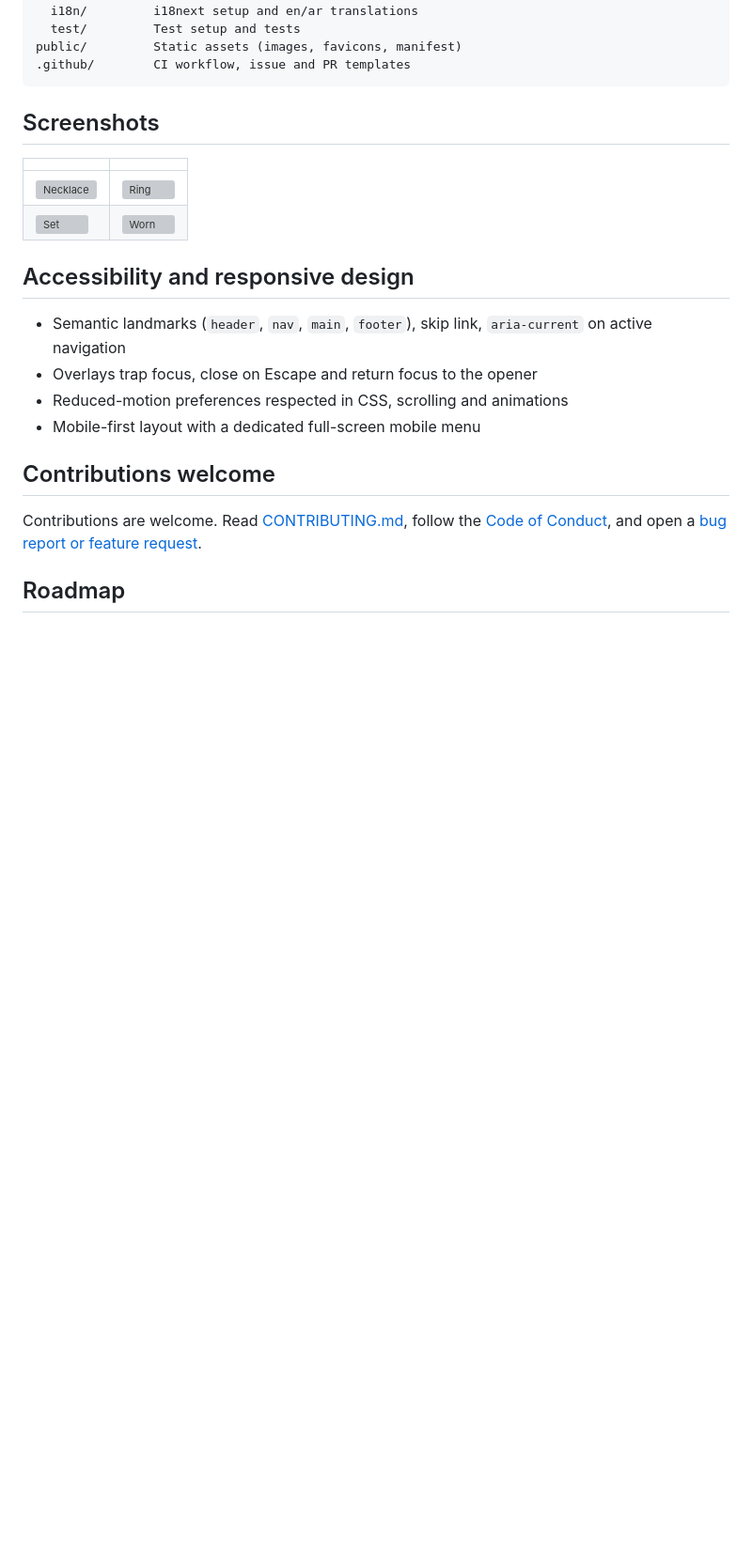
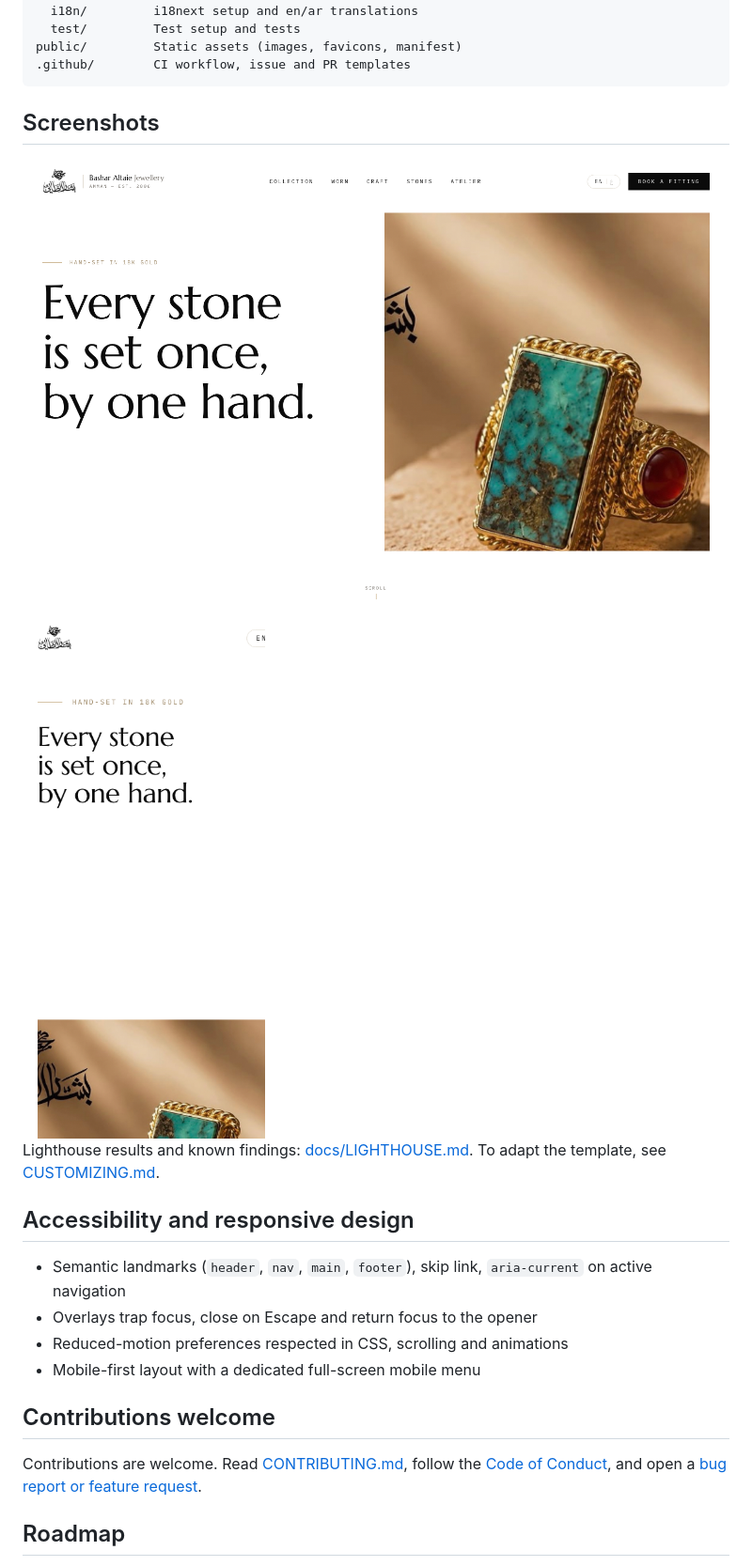
Before and after one commit to abdullaalsabti/bashar-altaie-jewelry-sample, a Markdown page: README.md, the part around the change. Shown at 94% size. GitHub-like rendering; pictures changed too: docs/screenshots/home-en-desktop.png (added), docs/screenshots/home-en-mobile.png (added); blank space fills up the shorter version; grey boxes are pictures that could not be loaded.

Commit message:
docs: add screenshots, customization guide and Lighthouse report

```diff
--- a/README.md
+++ b/README.md
@@ -54,10 +54,11 @@ public/         Static assets (images, favicons, manifest)
 
 ## Screenshots
 
-| | |
-| --- | --- |
-| ![Necklace](public/images/necklace-sample1.jpg) | ![Ring](public/images/ring-sample1.jpg) |
-| ![Set](public/images/necklace-earing-set1.jpg) | ![Worn](public/images/worn-rashadi-opal.jpg) |
+![Desktop home page](docs/screenshots/home-en-desktop.png)
+
+<img src="docs/screenshots/home-en-mobile.png" alt="Mobile home page" width="260">
+
+Lighthouse results and known findings: [docs/LIGHTHOUSE.md](docs/LIGHTHOUSE.md). To adapt the template, see [CUSTOMIZING.md](CUSTOMIZING.md).
 
 ## Accessibility and responsive design
 
```
Also changed, not shown: CUSTOMIZING.md (added, +22 -0 lines), ROADMAP.md (+3 -0 lines), docs/LIGHTHOUSE.md (added, +17 -0 lines).
